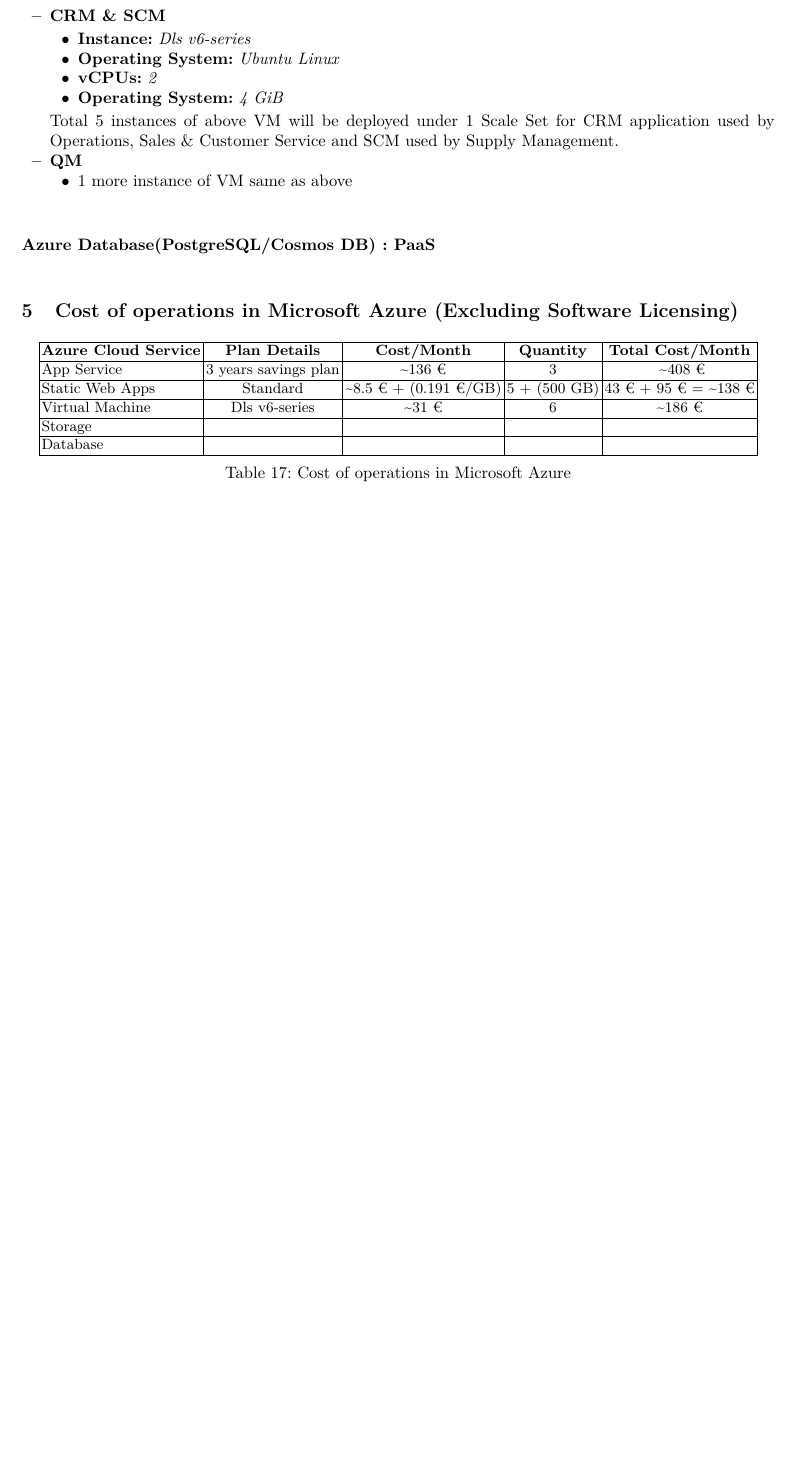
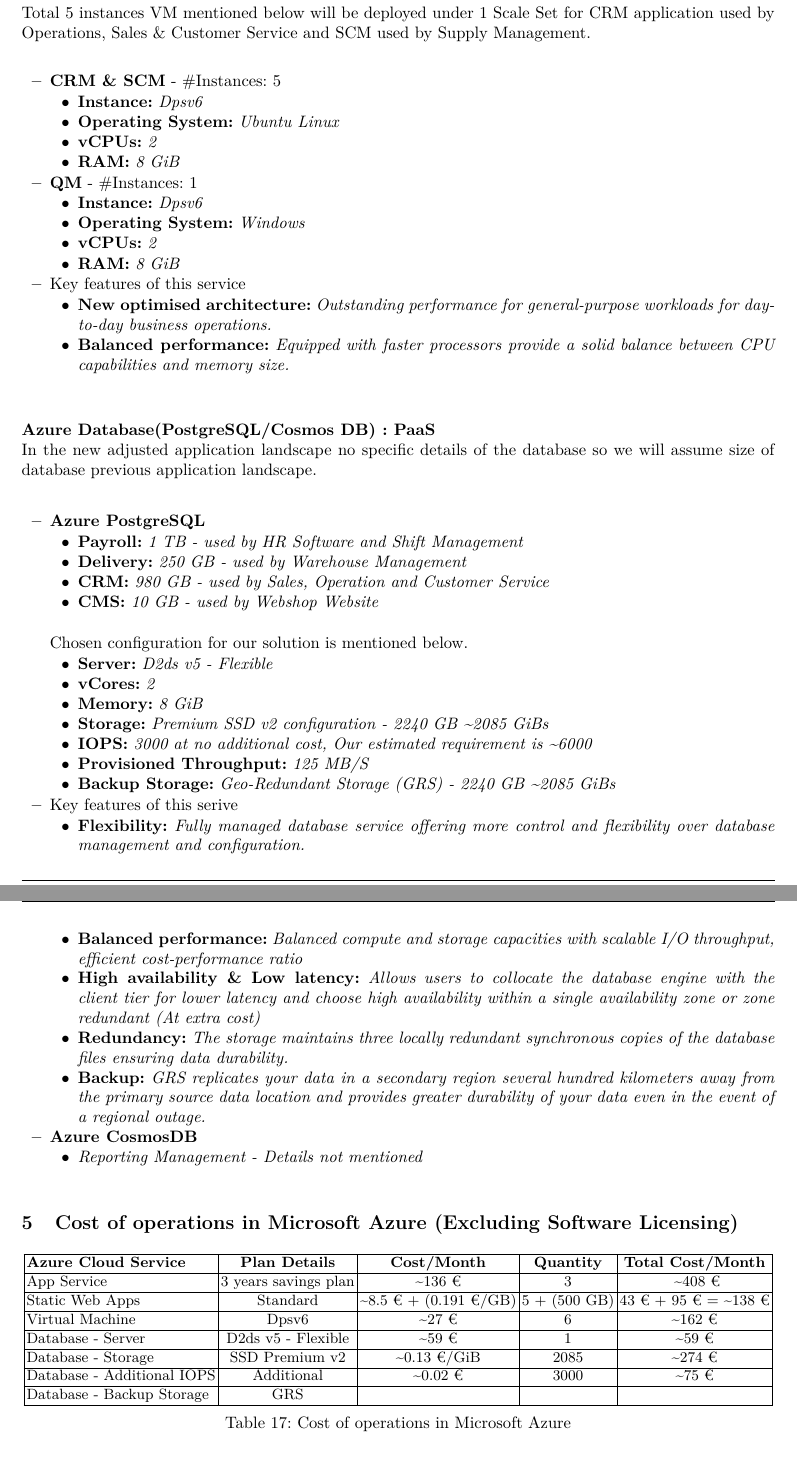
Before and after one commit to Helly2010/Cloud-Computing-Project, a LaTeX paper (final_report/milestone_2.tex): part of page 8 of 9 before the commit and two parts of pages 8 and 9 of 10 after it, the two joined at a grey line, cut so that both start at the same text, the shorter picture padded with empty space. Compiled offline with pdfLaTeX.

Commit message:
added database details

```diff
--- a/final_report/milestone_2.tex
+++ b/final_report/milestone_2.tex
@@ -551,46 +551,88 @@
         \item \textbf{High availability} - Distributes VMs across fault domains and update domains to ensure application resilience.
         \item \textbf{Load balancing} - Integrated with Azure Load Balancer for distributing traffic across VM instances.
     \end{itemize}
+\end{itemize}
 
-\subsubsection{Virtual Machine: IaaS}
+\subsubsection{Virtual Machine: IaaS} \leavevmode\newline
+Total 5 instances VM mentioned below will be deployed under 1 Scale Set for CRM application used by Operations, Sales \& Customer Service and SCM used by Supply Management.
 \begin{itemize}
-    \item \textbf{CRM \& SCM }
+    \item \textbf{CRM \& SCM} - \#Instances: 5
+          \begin{itemize}
+              \item \textbf{Instance:} \textit{Dpsv6}
+              \item  \textbf{Operating System:} \textit{Ubuntu Linux}
+              \item  \textbf{vCPUs:} \textit{2}
+              \item  \textbf{RAM:} \textit{8 GiB}
+          \end{itemize}
+    \item \textbf{QM} - \#Instances: 1
+          \begin{itemize}
+                \item \textbf{Instance:} \textit{Dpsv6}
+                \item  \textbf{Operating System:} \textit{Windows}
+                \item  \textbf{vCPUs:} \textit{2}
+                \item  \textbf{RAM:} \textit{8 GiB}
+          \end{itemize}
+    \item Key features of this service
+        \begin{itemize}
+            \item  \textbf{New optimised architecture:} \textit{Outstanding performance for general-purpose workloads for day-to-day business operations.}
+            \item  \textbf{Balanced performance:} \textit{Equipped with faster processors provide a solid balance between CPU capabilities and memory size.}
+        \end{itemize}
+\end{itemize}
+
+\subsubsection{Azure Database(PostgreSQL/Cosmos DB) : PaaS} \leavevmode\newline
+In the new adjusted application landscape no specific details of the database so we will assume size of database previous application landscape.
 
 \begin{itemize}
-              \item \textbf{Instance:} \textit{Dls v6-series}
-              \item  \textbf{Operating System:} \textit{Ubuntu Linux}
-              \item  \textbf{vCPUs:} \textit{2}
-              \item  \textbf{Operating System:} \textit{4 GiB}
+    \item \textbf{Azure PostgreSQL}
+    \begin{itemize}
+        \item \textbf{Payroll:} \textit{1 TB - used by HR Software and Shift Management}
+        \item  \textbf{Delivery:} \textit{250 GB - used by Warehouse Management}
+        \item  \textbf{CRM:} \textit{980 GB - used by Sales, Operation and Customer Service}
+        \item  \textbf{CMS:} \textit{10 GB - used by Webshop Website}
+    \end{itemize} \leavevmode\newline
+    Chosen configuration for our solution is mentioned below.
+    \begin{itemize}
+        \item \textbf{Server:} \textit{D2ds v5 - Flexible}
+        \item  \textbf{vCores:} \textit{2}
+        \item  \textbf{Memory:} \textit{8 GiB}
+        \item  \textbf{Storage:} \textit{Premium SSD v2 configuration - 2240 GB \textasciitilde 2085 GiBs}
+        \item  \textbf{IOPS:} \textit{3000 at no additional cost, Our estimated requirement is \textasciitilde 6000}
+        \item  \textbf{Provisioned Throughput:} \textit{125 MB/S}
+        \item  \textbf{Backup Storage:} \textit{Geo-Redundant Storage (GRS) - 2240 GB \textasciitilde 2085 GiBs}
     \end{itemize}
-          Total 5 instances of above VM will be deployed under 1 Scale Set for CRM application used by Operations, Sales \& Customer Service and SCM used by Supply Management.
-
-    \item \textbf{QM}
+    \item Key features of this serive
         \begin{itemize}
-              \item 1 more instance of VM same as above
+            \item  \textbf{Flexibility:} \textit{Fully managed database service offering more control and flexibility over database management and configuration.}
+            \item  \textbf{Balanced performance:} \textit{Balanced compute and storage capacities with scalable I/O throughput, efficient cost-performance ratio}
+            \item  \textbf{High availability \& Low latency:} \textit{Allows users to collocate the database engine with the client tier for lower latency and choose high availability within a single availability zone or zone redundant (At extra cost)}
+            \item  \textbf{Redundancy:} \textit{The storage maintains three locally redundant synchronous copies of the database files ensuring data durability.}
+            \item  \textbf{Backup:} \textit{GRS replicates your data in a secondary region several hundred kilometers away from the primary source data location and provides greater durability of your data even in the event of a regional outage.}
         \end{itemize}
-
+  \item \textbf{Azure CosmosDB}
+    \begin{itemize}
+        \item \textit{Reporting Management - Details not mentioned}
 
     \end{itemize}
-
-\subsubsection{Azure Database(PostgreSQL/Cosmos DB) : PaaS}
-
+\end{itemize}
 \section{Cost of operations in Microsoft Azure (Excluding Software Licensing)}
 \begin{table}[htbp]
     \centering
     \begin{tabular}{|l|c|c|c|c|}
         \hline
-        \textbf{Azure Cloud Service} & \textbf{Plan Details} & \textbf{Cost/Month}                  & \textbf{Quantity} & \textbf{Total Cost/Month}           \\
+        \textbf{Azure Cloud Service} & \textbf{Plan Details}    & \textbf{Cost/Month}                & \textbf{Quantity} & \textbf{Total Cost/Month}           \\
 
         \hline
         App Service                  & 3 years savings plan  & \textasciitilde 136 €                & 3                 & ~\textasciitilde 408 €              \\
         \hline
         Static Web Apps              & Standard              & \textasciitilde 8.5 € + (0.191 €/GB) & 5 + (500 GB)      & 43 € + 95 € = \textasciitilde 138 € \\
         \hline
-        Virtual Machine              & Dls v6-series         & \textasciitilde 31 €                 & 6                 & \textasciitilde 186 €               \\
+        Virtual Machine              & Dpsv6                 & \textasciitilde 27 €                 & 6                 & \textasciitilde 162 €               \\
         \hline
-        Storage                      &                       &                                      &                   &                                     \\
+        Database - Server            & D2ds v5 - Flexible    & \textasciitilde 59 €            & 1              & \textasciitilde 59 €                          \\
         \hline
-        Database                     &                       &                                      &                   &                                     \\
+        Database - Storage           & SSD Premium v2         & \textasciitilde 0.13 €/GiB           & 2085              & \textasciitilde 274 €            \\
+        \hline
+        Database - Additional IOPS   &  Additional            &   \textasciitilde 0.02 €             & 3000                 & \textasciitilde 75 €         \\
+        \hline
+        Database - Backup Storage    & GRS         &          &             &                            \\
         \hline
     \end{tabular}
     \caption{Cost of operations in Microsoft Azure}
```
Also changed, not shown: final_report/milestone_2.pdf, final_report/milestone_2.tex (18 more changed lines). Lines whose indentation alone changed are shown as unchanged.
